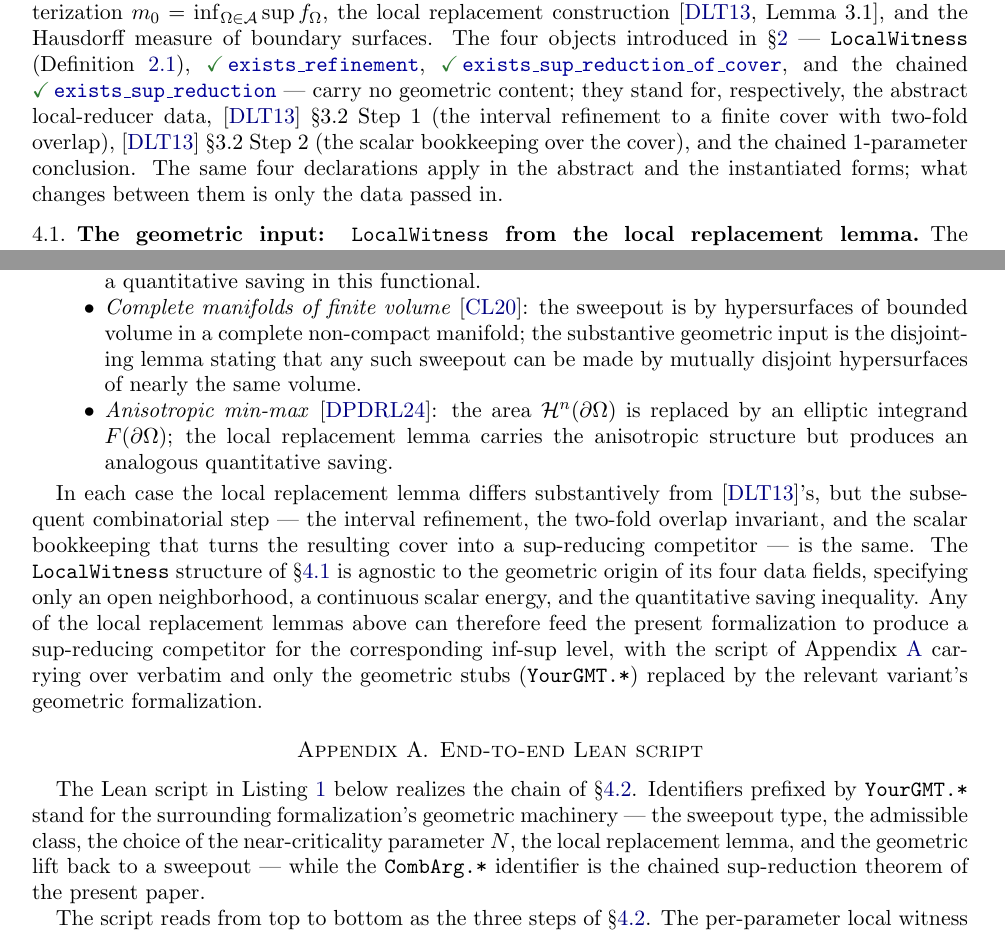
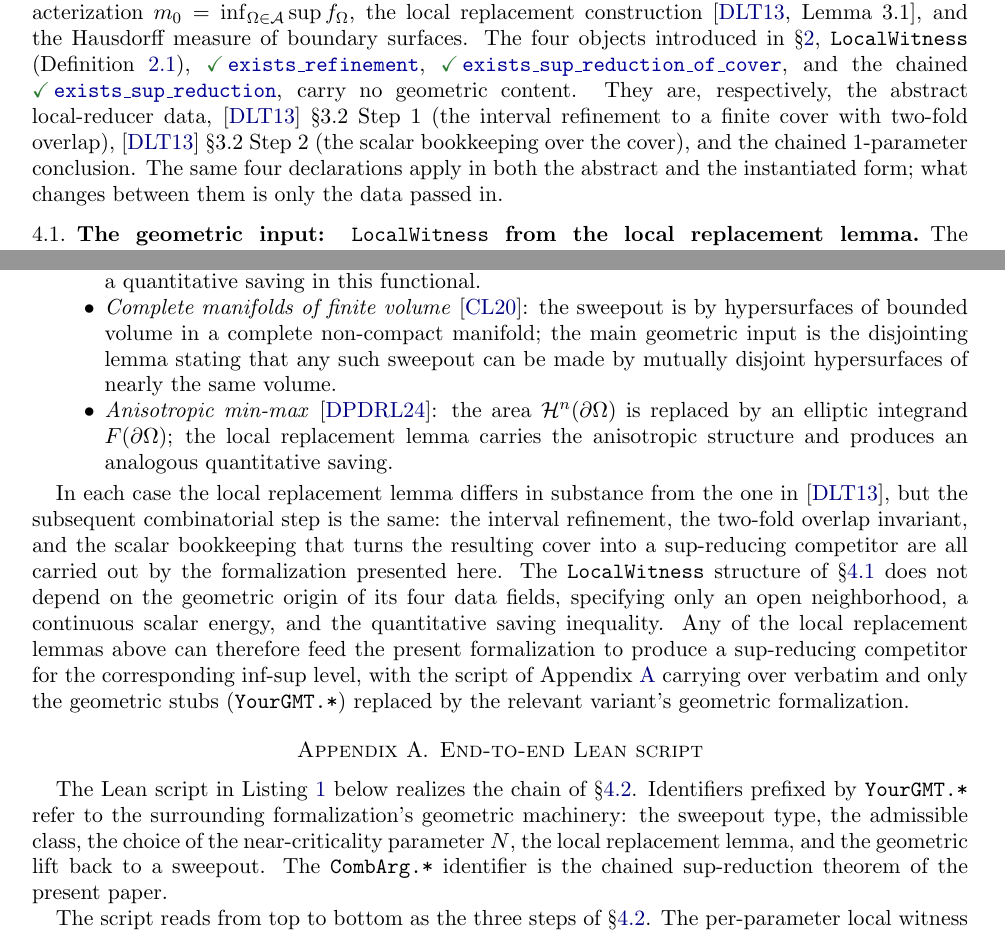
Before and after one commit to MathNetwork/comb_arg, a LaTeX paper (paper/paper.tex, which reads paper/sections/appendix.tex, paper/sections/generality.tex, paper/sections/integration.tex): two parts of pages 8 and 10 of 11, joined at a grey line, cut so that both start at the same text. Compiled offline with pdfLaTeX.

Commit message:
Paper: clear AI-writing tells from §4, §5, appendix
Audit pass against the patterns documented in
en.wikipedia.org/wiki/Wikipedia:Signs_of_AI_writing and
similar style guides. Targeted three classes of tells:

(1) Em-dash overuse. The 10 occurrences of " --- " (LaTeX em-dash
    with surrounding spaces) across appendix.tex, generality.tex,
    integration.tex, and spec.tex are all replaced with commas,
    colons, or sentence splits. En-dashes ("--", e.g. in name
    pairs like Almgren--Pitts and ranges like Stage A--B--C) are
    left intact.

(2) Em-dash-as-parenthetical. The "Object: X --- description ---
    object continues" pattern was replaced by either a colon
    introduction with a sentence period, or a relative clause
    ("which packages...").

(3) Mild jargon used out of register. "is agnostic to" replaced by
    "does not depend on"; "differs substantively" replaced by
    "differs in substance"; "the substantive geometric input"
    replaced by "the main geometric input"; "stand for" replaced
    by "are" or "refer to" depending on context.

No mathematical content changes; sentence boundaries and clause
structures are gently rebalanced. Paper rebuilt at 11 pages, no
overfull warnings; one mild underfull (badness 1072 in spec.tex)
left as-is, below typical concern threshold.

```diff
--- a/paper/sections/appendix.tex
+++ b/paper/sections/appendix.tex
@@ -3,12 +3,12 @@
 
 The Lean script in Listing~\ref{lst:end-to-end} below realizes
 the chain of \S\ref{sec:integration-chain}. Identifiers prefixed
-by \texttt{YourGMT.*} stand for the surrounding formalization's
-geometric machinery --- the sweepout type, the admissible class,
+by \texttt{YourGMT.*} refer to the surrounding formalization's
+geometric machinery: the sweepout type, the admissible class,
 the choice of the near-criticality parameter $N$, the local
-replacement lemma, and the geometric lift back to a sweepout
---- while the \texttt{CombArg.*} identifier is the chained
-sup-reduction theorem of the present paper.
+replacement lemma, and the geometric lift back to a sweepout.
+The \texttt{CombArg.*} identifier is the chained sup-reduction
+theorem of the present paper.
 
 The script reads from top to bottom as the three steps of
 \S\ref{sec:integration-chain}. The per-parameter local witness
--- a/paper/sections/generality.tex
+++ b/paper/sections/generality.tex
@@ -29,24 +29,25 @@ four:
   adapted to produce a quantitative saving in this functional.
 \item \emph{Complete manifolds of finite
   volume}~\cite{ChL19}: the sweepout is by hypersurfaces of
-  bounded volume in a complete non-compact manifold; the
-  substantive geometric input is the disjointing lemma stating
-  that any such sweepout can be made by mutually disjoint
-  hypersurfaces of nearly the same volume.
+  bounded volume in a complete non-compact manifold; the main
+  geometric input is the disjointing lemma stating that any
+  such sweepout can be made by mutually disjoint hypersurfaces
+  of nearly the same volume.
 \item \emph{Anisotropic min-max}~\cite{DDL24}: the area
   $\mathcal{H}^n(\partial \Omega)$ is replaced by an elliptic
   integrand $F(\partial \Omega)$; the local replacement lemma
-  carries the anisotropic structure but produces an analogous
+  carries the anisotropic structure and produces an analogous
   quantitative saving.
 \end{itemize}
 
-In each case the local replacement lemma differs substantively
-from~\cite{DLT13}'s, but the subsequent combinatorial step ---
-the interval refinement, the two-fold overlap invariant, and
-the scalar bookkeeping that turns the resulting cover into a
-sup-reducing competitor --- is the same. The
+In each case the local replacement lemma differs in substance
+from the one in~\cite{DLT13}, but the subsequent combinatorial
+step is the same: the interval refinement, the two-fold
+overlap invariant, and the scalar bookkeeping that turns the
+resulting cover into a sup-reducing competitor are all carried
+out by the formalization presented here. The
 \texttt{LocalWitness} structure of \S\ref{sec:integration-input}
-is agnostic to the geometric origin of its four data fields,
+does not depend on the geometric origin of its four data fields,
 specifying only an open neighborhood, a continuous scalar
 energy, and the quantitative saving inequality. Any of the
 local replacement lemmas above can therefore feed the present
--- a/paper/sections/integration.tex
+++ b/paper/sections/integration.tex
@@ -10,18 +10,18 @@ sweepouts, the inf-sup characterization
 $m_0 = \inf_{\Omega \in \mathcal{A}} \sup f_\Omega$, the local
 replacement construction~\cite[Lemma~3.1]{DLT13}, and the
 Hausdorff measure of boundary surfaces. The four objects
-introduced in \S\ref{sec:spec} ---
+introduced in \S\ref{sec:spec},
 \texttt{LocalWitness} (Definition~\ref{def:witness}),
 \lean{exists\_refinement}{Refinement/Assembly.lean},
 \lean{exists\_sup\_reduction\_of\_cover}{Core.lean}, and the
-chained \lean{exists\_sup\_reduction}{SupReduction.lean} ---
-carry no geometric content; they stand for, respectively, the
+chained \lean{exists\_sup\_reduction}{SupReduction.lean},
+carry no geometric content. They are, respectively, the
 abstract local-reducer data, \cite{DLT13}~\S3.2 Step~1
 (the interval refinement to a finite cover with two-fold
 overlap), \cite{DLT13}~\S3.2 Step~2 (the scalar bookkeeping
 over the cover), and the chained $1$-parameter conclusion. The
-same four declarations apply in the abstract and the
-instantiated forms; what changes between them is only the
+same four declarations apply in both the abstract and the
+instantiated form; what changes between them is only the
 data passed in.
 
 \subsection{The geometric input:
```
Also changed, not shown: paper/sections/spec.tex (+3 -2 lines), paper/paper.pdf, paper/sections/generality.tex (14 more changed lines).
